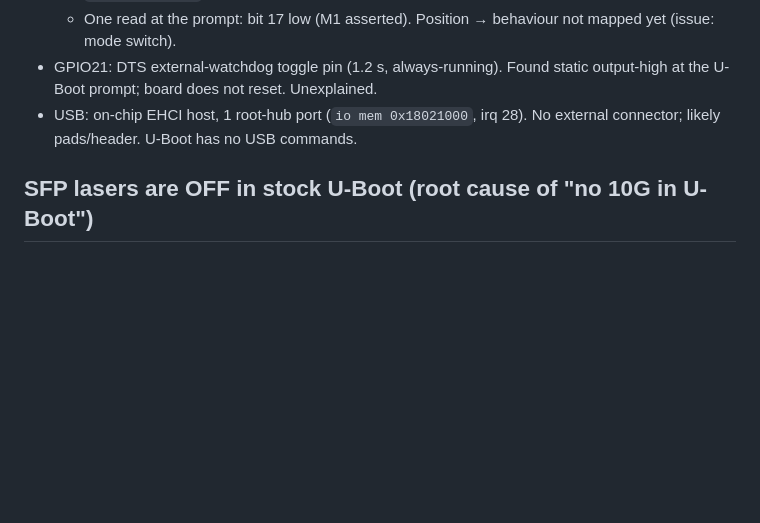
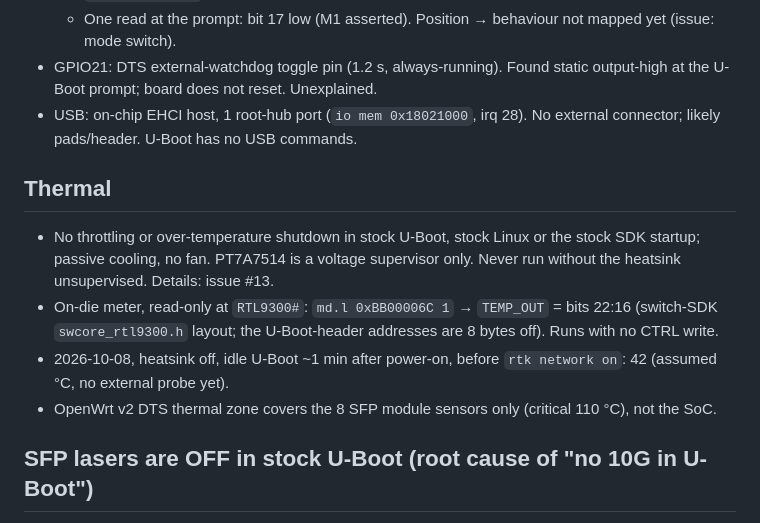
Before and after one commit to awto-au/awto-tl-st1008f, a Markdown page: docs/hardware.md, the part around the change. GitHub-like rendering; blank space fills up the shorter version.

Commit message:
hardware: thermal — no throttle/shutdown; on-die meter at 0xBB00006C (TEMP_OUT 22:16), first read 42 (#13)
Co-Authored-By: Claude Opus 5.5 <noreply@anthropic.com>

```diff
--- a/docs/hardware.md
+++ b/docs/hardware.md
@@ -69,6 +69,13 @@ From the OpenWrt v2 DTS (`SWITCH_PORT_SFP(p,l,s,c,g)` = SoC port, label, SerDes,
 - GPIO21: DTS external-watchdog toggle pin (1.2 s, always-running). Found static output-high at the U-Boot prompt; board does not reset. Unexplained.
 - USB: on-chip EHCI host, 1 root-hub port (`io mem 0x18021000`, irq 28). No external connector; likely pads/header. U-Boot has no USB commands.
 
+## Thermal
+
+- No throttling or over-temperature shutdown in stock U-Boot, stock Linux or the stock SDK startup; passive cooling, no fan. PT7A7514 is a voltage supervisor only. Never run without the heatsink unsupervised. Details: issue #13.
+- On-die meter, read-only at `RTL9300#`: `md.l 0xBB00006C 1` → `TEMP_OUT` = bits 22:16 (switch-SDK `swcore_rtl9300.h` layout; the U-Boot-header addresses are 8 bytes off). Runs with no CTRL write.
+- 2026-10-08, heatsink off, idle U-Boot ~1 min after power-on, before `rtk network on`: 42 (assumed °C, no external probe yet).
+- OpenWrt v2 DTS thermal zone covers the 8 SFP module sensors only (critical 110 °C), not the SoC.
+
 ## SFP lasers are OFF in stock U-Boot (root cause of "no 10G in U-Boot")
 
 - PCA9534 power-on: all pins input (reg3 = `0xff`) → tx-disable pulled high → all 8 lasers off.
```
